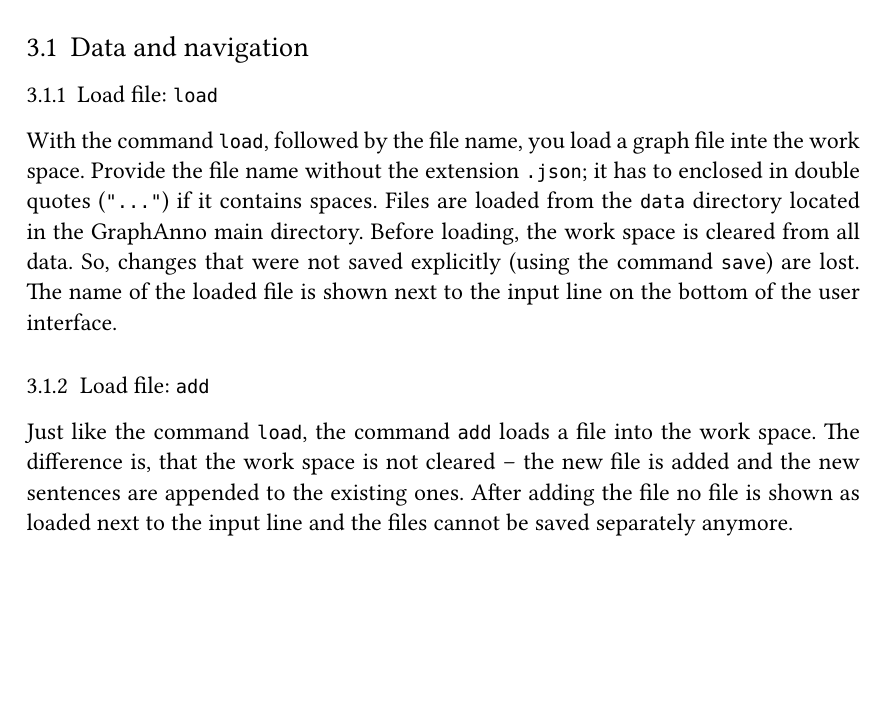
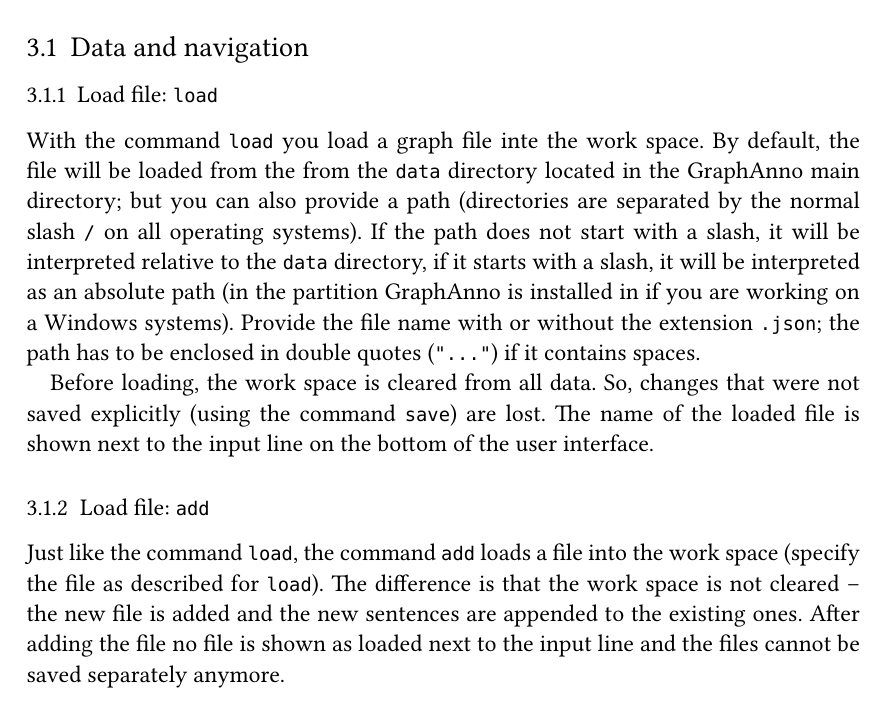
Before and after one commit to LBierkandt/graph-anno, a LaTeX document (doc/GraphAnno-Documentation_en.tex): part of page 6 of 14, cut so that both start at the same text, the shorter picture padded with empty space. Compiled offline with XeLaTeX.

Commit message:
enable absolute path for file input

```diff
--- a/doc/GraphAnno-Documentation_en.tex
+++ b/doc/GraphAnno-Documentation_en.tex
@@ -220,9 +220,11 @@
 
 \subsubsection{Load file: \texttt{load}}
 
-With the command \texttt{load}, followed by the file name, you load a graph file inte the work space.
-Provide the file name without the extension \texttt{.json}; it has to enclosed in double quotes (\texttt{\quo...\quo}) if it contains spaces.
-Files are loaded from the \texttt{data} directory located in the GraphAnno main directory.
+With the command \texttt{load} you load a graph file inte the work space.
+By default, the file will be loaded from the from the \texttt{data} directory located in the GraphAnno main directory; but you can also provide a path (directories are separated by the normal slash \texttt{/} on all operating systems).
+If the path does not start with a slash, it will be interpreted relative to the \texttt{data} directory, if it starts with a slash, it will be interpreted as an absolute path (in the partition GraphAnno is installed in if you are working on a Windows systems).
+Provide the file name with or without the extension \texttt{.json}; the path has to be enclosed in double quotes (\texttt{\quo...\quo}) if it contains spaces.
+
 Before loading, the work space is cleared from all data.
 So, changes that were not saved explicitly (using the command \texttt{save}) are lost.
 The name of the loaded file is shown next to the input line on the bottom of the user interface.
@@ -230,14 +232,15 @@
 
 \subsubsection{Load file: \texttt{add}}
 
-Just like the command \texttt{load}, the command \texttt{add} loads a file into the work space.
-The difference is, that the work space is not cleared – the new file is added and the new sentences are appended to the existing ones.
+Just like the command \texttt{load}, the command \texttt{add} loads a file into the work space (specify the file as described for \texttt{load}).
+The difference is that the work space is not cleared – the new file is added and the new sentences are appended to the existing ones.
 After adding the file no file is shown as loaded next to the input line and the files cannot be saved separately anymore.
 
 
 \subsubsection{Save file: \texttt{save}}
 
-The command \texttt{save} saves the work space to a GraphAnno file in the \texttt{data} directory. The file name has to be entered in the same way as with the command \texttt{load}.
+The command \texttt{save} saves the work space to a GraphAnno file in the \texttt{data} directory.
+The file name has to be entered in the same way as with the command \texttt{load}.
 If there is a filename indicated next to the input line, the work space can be saved to this file without specifying the file name.
 Attention: no warning is issued when an existing file will be overwritten.
 
```
Also changed, not shown: doc/GraphAnno-Dokumentation_de.tex (+6 -3 lines), doc/GraphAnno-Documentation_en.pdf, doc/GraphAnno-Dokumentation_de.pdf, 1 other file.
